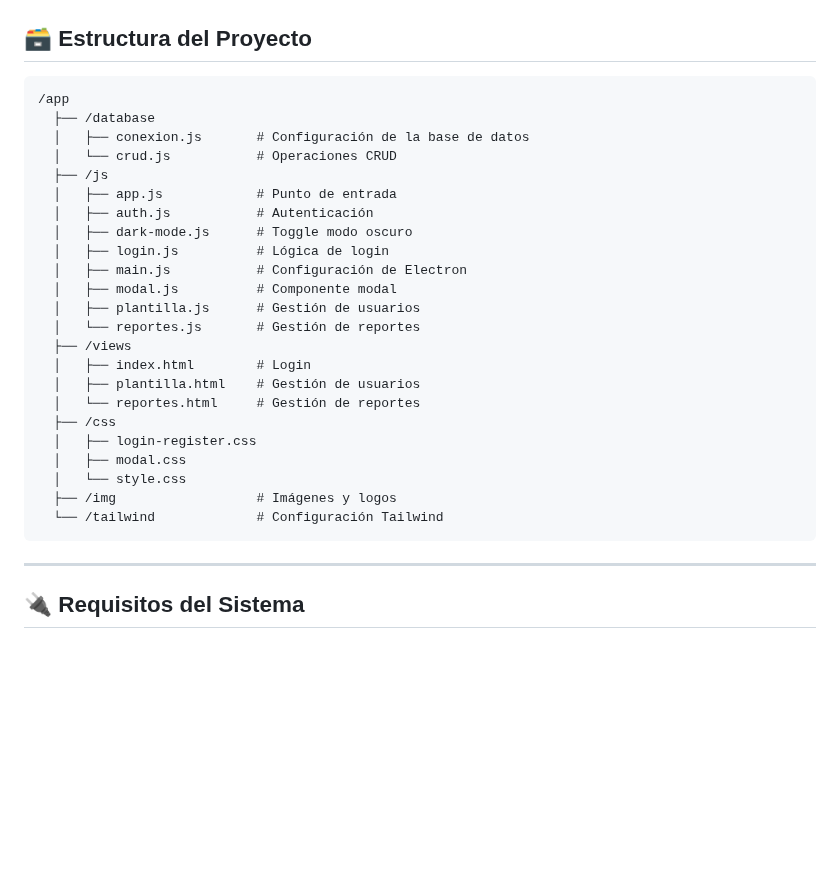
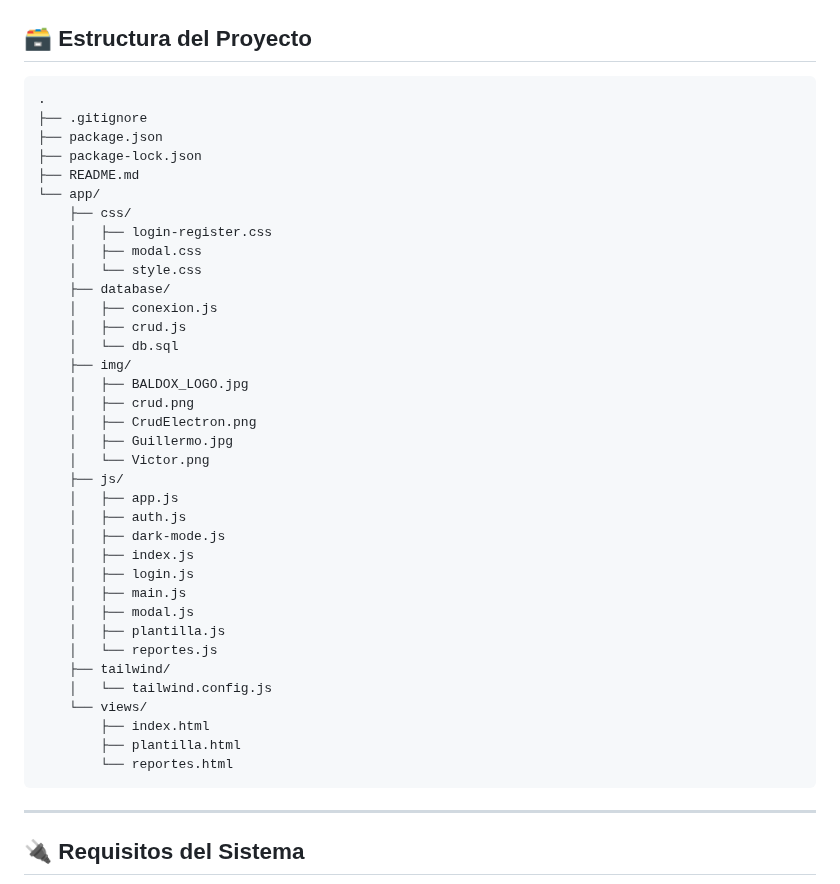
Before and after one commit to S-Gull/Proyecto_Nominas, a Markdown page: README.md, the part around the change. Rendered like a GitHub page; blank space fills up the shorter version.

Commit message:
Correcion del README.md

````diff
--- a/README.md
+++ b/README.md
@@ -45,29 +45,42 @@ Sistema completo de gestión de nómina desarrollado con Electron.js, MySQL y Ta
 ## 🗃️ Estructura del Proyecto
 
 ```
-/app
-  ├── /database
-  │   ├── conexion.js       # Configuración de la base de datos
-  │   └── crud.js           # Operaciones CRUD
-  ├── /js
-  │   ├── app.js            # Punto de entrada
-  │   ├── auth.js           # Autenticación
-  │   ├── dark-mode.js      # Toggle modo oscuro
-  │   ├── login.js          # Lógica de login
-  │   ├── main.js           # Configuración de Electron
-  │   ├── modal.js          # Componente modal
-  │   ├── plantilla.js      # Gestión de usuarios
-  │   └── reportes.js       # Gestión de reportes
-  ├── /views
-  │   ├── index.html        # Login
-  │   ├── plantilla.html    # Gestión de usuarios
-  │   └── reportes.html     # Gestión de reportes
-  ├── /css
-  │   ├── login-register.css
-  │   ├── modal.css
-  │   └── style.css
-  ├── /img                  # Imágenes y logos
-  └── /tailwind             # Configuración Tailwind
+.
+├── .gitignore
+├── package.json
+├── package-lock.json
+├── README.md
+└── app/
+    ├── css/
+    │   ├── login-register.css
+    │   ├── modal.css
+    │   └── style.css
+    ├── database/
+    │   ├── conexion.js
+    │   ├── crud.js
+    │   └── db.sql
+    ├── img/
+    │   ├── BALDOX_LOGO.jpg
+    │   ├── crud.png
+    │   ├── CrudElectron.png
+    │   ├── Guillermo.jpg
+    │   └── Victor.png
+    ├── js/
+    │   ├── app.js
+    │   ├── auth.js
+    │   ├── dark-mode.js
+    │   ├── index.js
+    │   ├── login.js
+    │   ├── main.js
+    │   ├── modal.js
+    │   ├── plantilla.js
+    │   └── reportes.js
+    ├── tailwind/
+    │   └── tailwind.config.js
+    └── views/
+        ├── index.html
+        ├── plantilla.html
+        └── reportes.html
 ```
 
 ---
````
